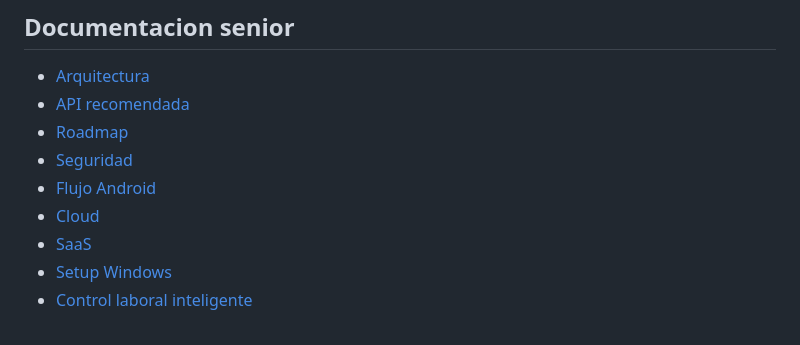
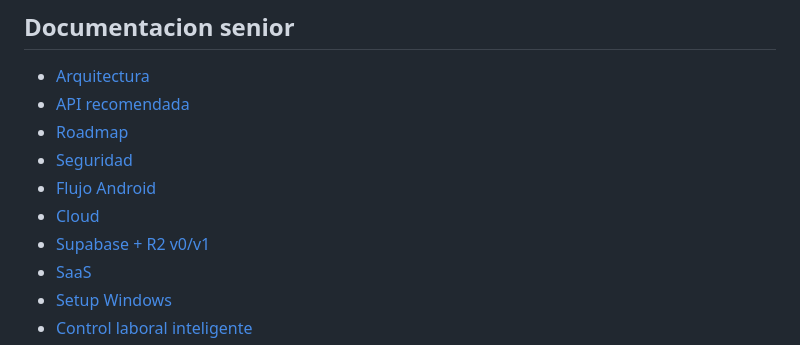
Before and after one commit to destruyer212/ia_facial, a Markdown page: README.md, the part around the change. Rendered like a GitHub page.

Commit message:
docs: guias Supabase/R2, fases de liveness y actualizacion README
Documenta migracion a nube, pipeline de vida y arquitectura hibrida local + Supabase.

```diff
--- a/README.md
+++ b/README.md
@@ -115,6 +115,7 @@ Ver ejemplo en [mobile/flutter_client/lib/api/face_api_client.dart](C:/SpringPro
 - [Seguridad](C:/SpringProjectsnew/ia_facial/docs/SECURITY.md)
 - [Flujo Android](C:/SpringProjectsnew/ia_facial/docs/ANDROID_FLOW.md)
 - [Cloud](C:/SpringProjectsnew/ia_facial/docs/CLOUD.md)
+- [Supabase + R2 v0/v1](C:/SpringProjectsnew/ia_facial/docs/SUPABASE_R2_V0_V1.md)
 - [SaaS](C:/SpringProjectsnew/ia_facial/docs/SAAS.md)
 - [Setup Windows](C:/SpringProjectsnew/ia_facial/docs/WINDOWS_SETUP.md)
 - [Control laboral inteligente](C:/SpringProjectsnew/ia_facial/docs/WORKFORCE_CONTROL_PLATFORM.md)
```
Also changed, not shown: docs/FASES_IA_LIVENESS.md (added, +171 -0 lines), docs/SUPABASE_R2_V0_V1.md (added, +91 -0 lines).
